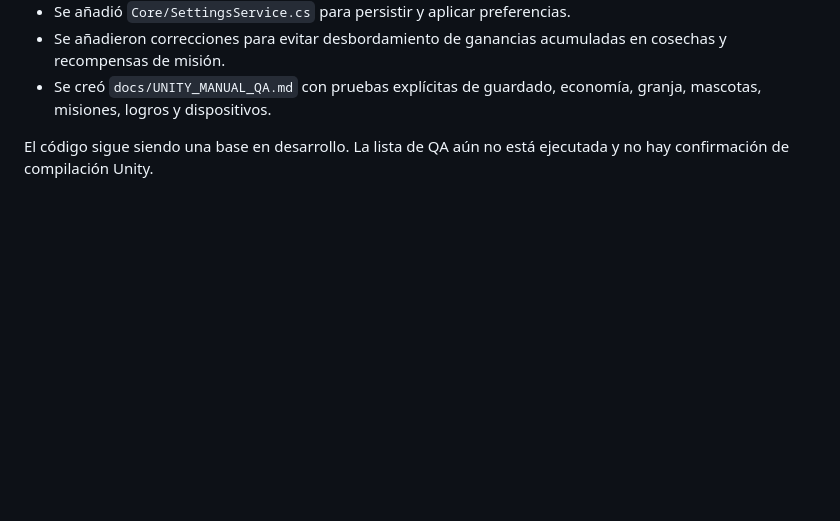
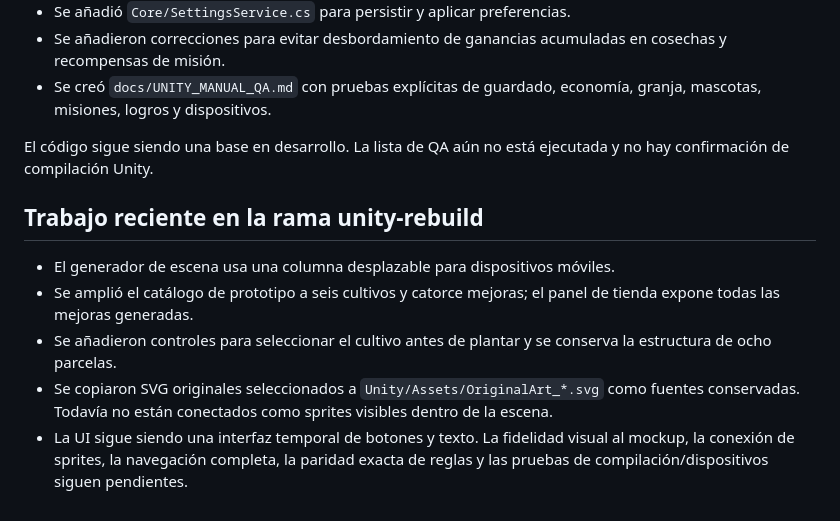
Before and after one commit to linewareai/Tapping-Valley, a Markdown page: docs/UNITY_MIGRATION_PLAN.md, the part around the change. Rendered like a GitHub page; blank space fills up the shorter version.

Commit message:
Document latest Unity prototype expansion and remaining parity work

```diff
--- a/docs/UNITY_MIGRATION_PLAN.md
+++ b/docs/UNITY_MIGRATION_PLAN.md
@@ -86,3 +86,11 @@ Importante: estos scripts aún requieren una escena configurada en Unity, defini
 - Se creó `docs/UNITY_MANUAL_QA.md` con pruebas explícitas de guardado, economía, granja, mascotas, misiones, logros y dispositivos.
 
 El código sigue siendo una base en desarrollo. La lista de QA aún no está ejecutada y no hay confirmación de compilación Unity.
+
+
+## Trabajo reciente en la rama unity-rebuild
+- El generador de escena usa una columna desplazable para dispositivos móviles.
+- Se amplió el catálogo de prototipo a seis cultivos y catorce mejoras; el panel de tienda expone todas las mejoras generadas.
+- Se añadieron controles para seleccionar el cultivo antes de plantar y se conserva la estructura de ocho parcelas.
+- Se copiaron SVG originales seleccionados a `Unity/Assets/OriginalArt_*.svg` como fuentes conservadas. Todavía no están conectados como sprites visibles dentro de la escena.
+- La UI sigue siendo una interfaz temporal de botones y texto. La fidelidad visual al mockup, la conexión de sprites, la navegación completa, la paridad exacta de reglas y las pruebas de compilación/dispositivos siguen pendientes.
```
